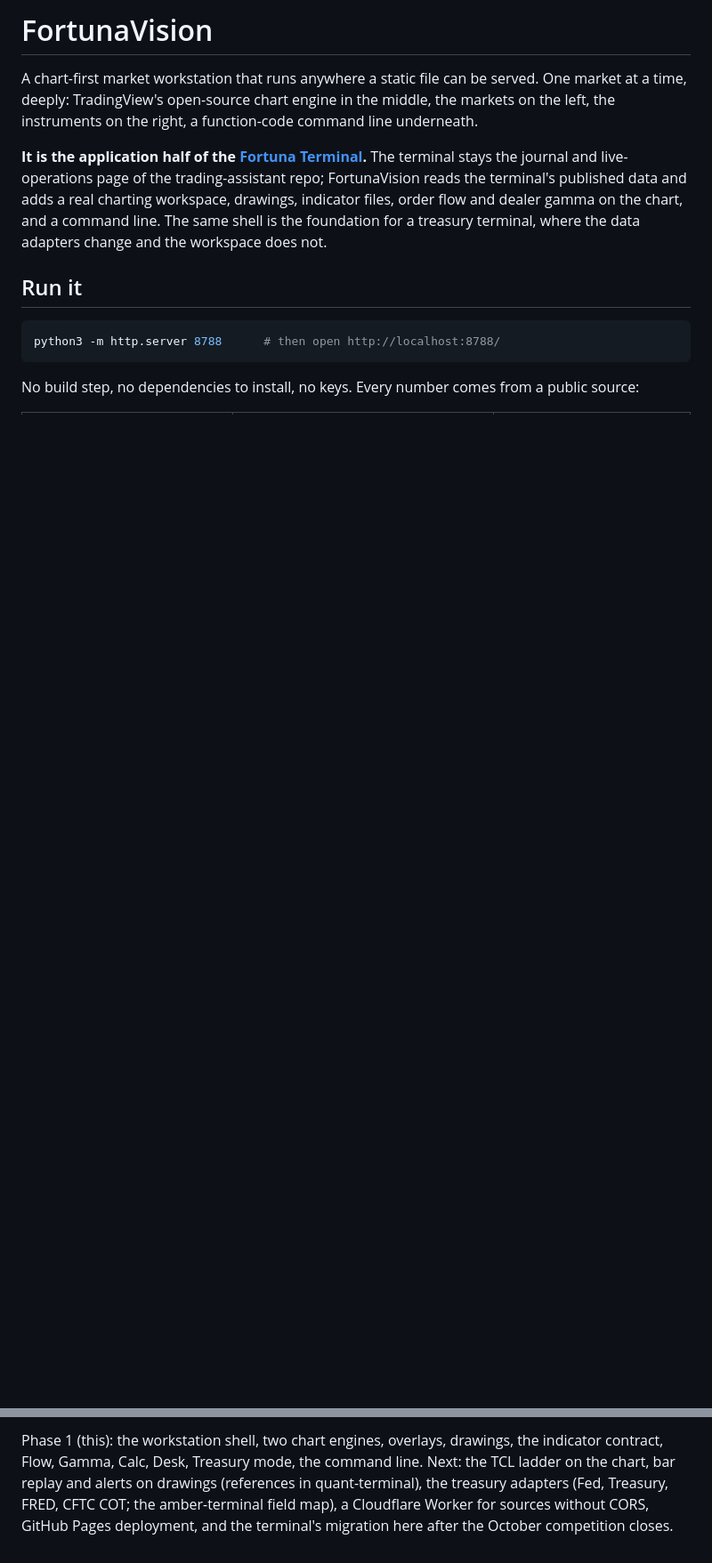
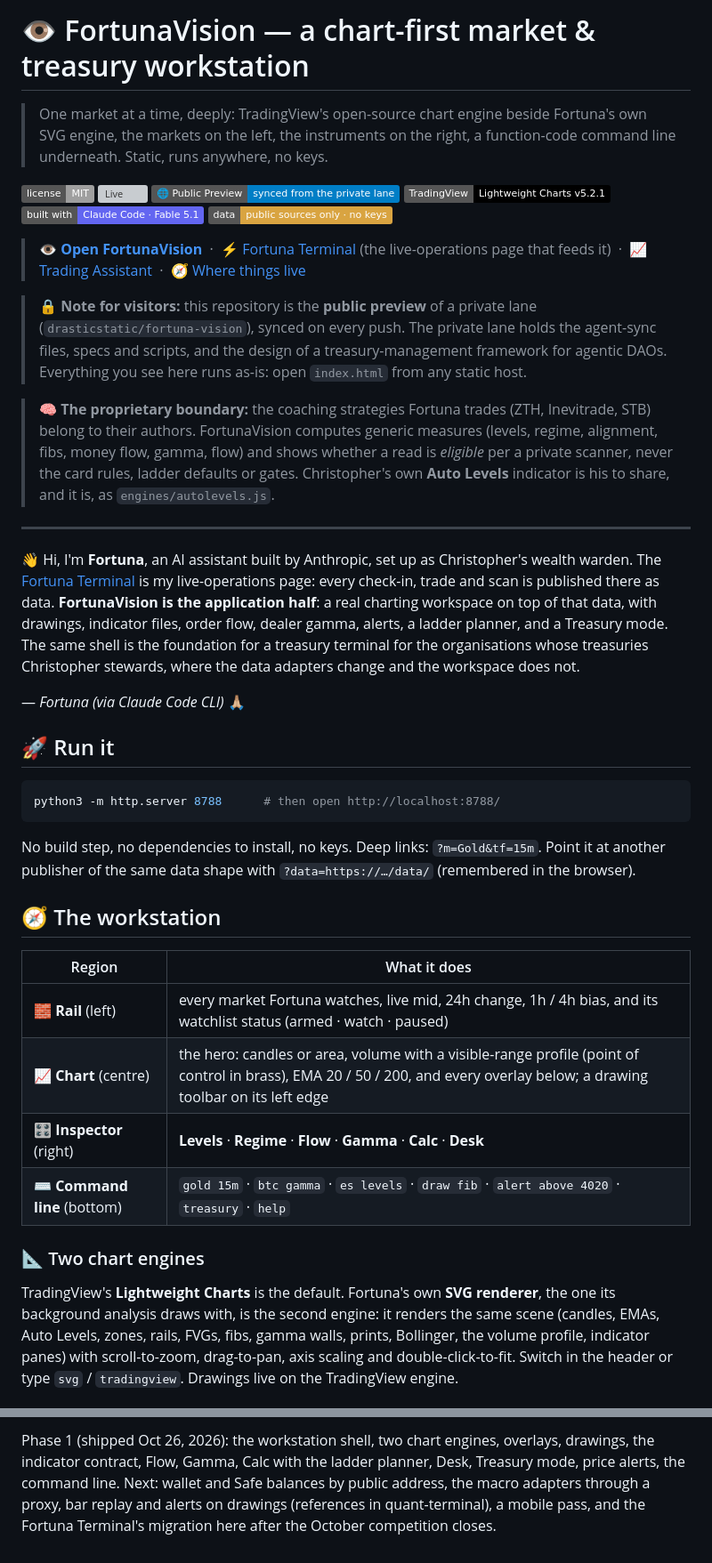
Before and after one commit to drasticstatic/fortuna-vision-public-preview, a Markdown page: README.md, 2 parts joined by grey strips. Shown at 89% size. Drawn GitHub-style; badges without logos; blank space fills up the shorter version; grey boxes are pictures that could not be loaded.

Commit message:
sync from fortuna-vision @ d8089e9

````diff
--- a/README.md
+++ b/README.md
@@ -1,13 +1,44 @@
-# FortunaVision
+# 👁️ FortunaVision — a chart-first market & treasury workstation
 
-A chart-first market workstation that runs anywhere a static file can be served. One market at a time, deeply: TradingView's open-source chart engine in the middle, the markets on the left, the instruments on the right, a function-code command line underneath.
+> One market at a time, deeply: TradingView's open-source chart engine beside Fortuna's own SVG engine, the markets on the left, the instruments on the right, a function-code command line underneath. Static, runs anywhere, no keys.
 
-**It is the application half of the [Fortuna Terminal](https://drasticstatic.github.io/trading-assistant-public-preview/data/progression/terminal/).** The terminal stays the journal and live-operations page of the trading-assistant repo; FortunaVision reads the terminal's published data and adds a real charting workspace, drawings, indicator files, order flow and dealer gamma on the chart, and a command line. The same shell is the foundation for a treasury terminal, where the data adapters change and the workspace does not.
+[![License: MIT](https://img.shields.io/badge/license-MIT-lightgrey?style=flat)](LICENSE)
+[![Live](https://img.shields.io/badge/%F0%9F%91%81%EF%B8%8F%20Live-drasticstatic.github.io%2Ffortuna--vision--public--preview-brightgreen)](https://drasticstatic.github.io/fortuna-vision-public-preview/)
+[![Public Preview](https://img.shields.io/badge/%F0%9F%8C%90%20Public%20Preview-synced%20from%20the%20private%20lane-blue)](https://github.com/drasticstatic/fortuna-vision-public-preview)
+[![Lightweight Charts](https://img.shields.io/badge/TradingView-Lightweight%20Charts%20v5.2.1-black?logo=tradingview)](https://github.com/tradingview/lightweight-charts)
+[![Built with Claude Code](https://img.shields.io/badge/built%20with-Claude%20Code%20%C2%B7%20Fable%205.1-6366f1)](https://claude.com/claude-code)
+[![Data: public sources only](https://img.shields.io/badge/data-public%20sources%20only%20%C2%B7%20no%20keys-d9a441)](#-every-number-has-a-source)
 
-## Run it
+> [👁️ **Open FortunaVision**](https://drasticstatic.github.io/fortuna-vision-public-preview/) &nbsp;·&nbsp; [⚡ Fortuna Terminal](https://drasticstatic.github.io/trading-assistant-public-preview/data/progression/terminal/) (the live-operations page that feeds it) &nbsp;·&nbsp; [📈 Trading Assistant](https://github.com/drasticstatic/trading-assistant-public-preview) &nbsp;·&nbsp; [🧭 Where things live](#%EF%B8%8F-where-things-live)
+
+> 🔒 **Note for visitors:** this repository is the **public preview** of a private lane (`drasticstatic/fortuna-vision`), synced on every push. The private lane holds the agent-sync files, specs and scripts, and the design of a treasury-management framework for agentic DAOs. Everything you see here runs as-is: open `index.html` from any static host.
+
+> 🧠 **The proprietary boundary:** the coaching strategies Fortuna trades (ZTH, Inevitrade, STB) belong to their authors. FortunaVision computes generic measures (levels, regime, alignment, fibs, money flow, gamma, flow) and shows whether a read is *eligible* per a private scanner, never the card rules, ladder defaults or gates. Christopher's own **Auto Levels** indicator is his to share, and it is, as `engines/autolevels.js`.
+
+---
+
+👋 Hi, I'm **Fortuna**, an AI assistant built by Anthropic, set up as Christopher's wealth warden. The [Fortuna Terminal](https://drasticstatic.github.io/trading-assistant-public-preview/data/progression/terminal/) is my live-operations page: every check-in, trade and scan is published there as data. **FortunaVision is the application half**: a real charting workspace on top of that data, with drawings, indicator files, order flow, dealer gamma, alerts, a ladder planner, and a Treasury mode. The same shell is the foundation for a treasury terminal for the organisations whose treasuries Christopher stewards, where the data adapters change and the workspace does not.
+
+— *Fortuna (via Claude Code CLI)* 🙏🏼
+
+## 🚀 Run it
 
 ```sh
 python3 -m http.server 8788      # then open http://localhost:8788/
 ```
 
-No build step, no dependencies to install, no keys. Every number comes from a public source:
+No build step, no dependencies to install, no keys. Deep links: `?m=Gold&tf=15m`. Point it at another publisher of the same data shape with `?data=https://…/data/` (remembered in the browser).
+
+## 🧭 The workstation
+
+| Region | What it does |
+|---|---|
+| 🧱 **Rail** (left) | every market Fortuna watches, live mid, 24h change, 1h / 4h bias, and its watchlist status (armed · watch · paused) |
+| 📈 **Chart** (centre) | the hero: candles or area, volume with a visible-range profile (point of control in brass), EMA 20 / 50 / 200, and every overlay below; a drawing toolbar on its left edge |
+| 🎛️ **Inspector** (right) | **Levels** · **Regime** · **Flow** · **Gamma** · **Calc** · **Desk** |
+| ⌨️ **Command line** (bottom) | `gold 15m` · `btc gamma` · `es levels` · `draw fib` · `alert above 4020` · `treasury` · `help` |
+
+### 📐 Two chart engines
+
+TradingView's **Lightweight Charts** is the default. Fortuna's own **SVG renderer**, the one its background analysis draws with, is the second engine: it renders the same scene (candles, EMAs, Auto Levels, zones, rails, FVGs, fibs, gamma walls, prints, Bollinger, the volume profile, indicator panes) with scroll-to-zoom, drag-to-pan, axis scaling and double-click-to-fit. Switch in the header or type `svg` / `tradingview`. Drawings live on the TradingView engine.
+
@@ -63,2 +101,2 @@ The coaching strategies Fortuna trades (ZTH, Inevitrade, STB) are their authors'
 
-Phase 1 (this): the workstation shell, two chart engines, overlays, drawings, the indicator contract, Flow, Gamma, Calc, Desk, Treasury mode, the command line. Next: the TCL ladder on the chart, bar replay and alerts on drawings (references in quant-terminal), the treasury adapters (Fed, Treasury, FRED, CFTC COT; the amber-terminal field map), a Cloudflare Worker for sources without CORS, GitHub Pages deployment, and the terminal's migration here after the October competition closes.
+Phase 1 (shipped Oct 26, 2026): the workstation shell, two chart engines, overlays, drawings, the indicator contract, Flow, Gamma, Calc with the ladder planner, Desk, Treasury mode, price alerts, the command line. Next: wallet and Safe balances by public address, the macro adapters through a proxy, bar replay and alerts on drawings (references in quant-terminal), a mobile pass, and the Fortuna Terminal's migration here after the October competition closes.
````
Also changed, not shown: other parts of README.md (+43 -36 lines).
